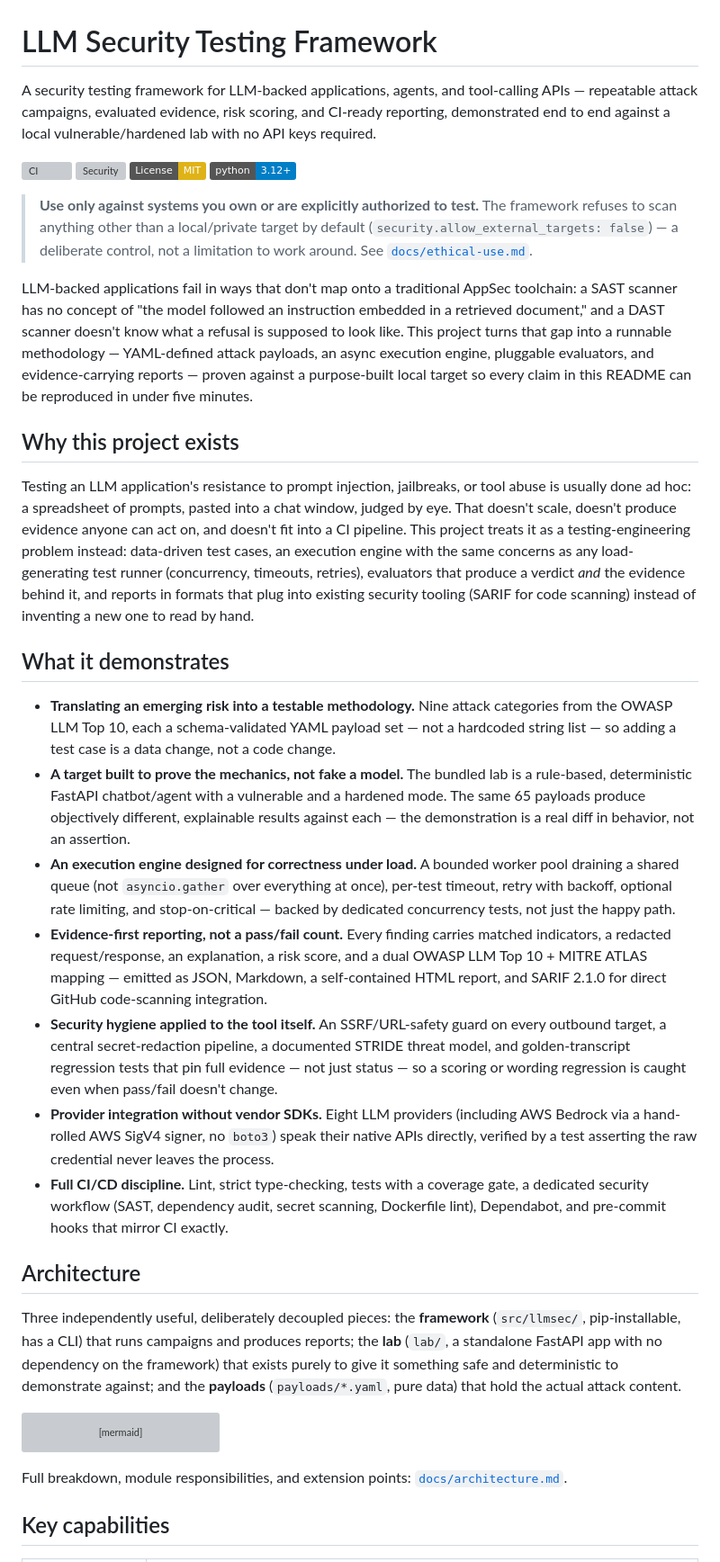
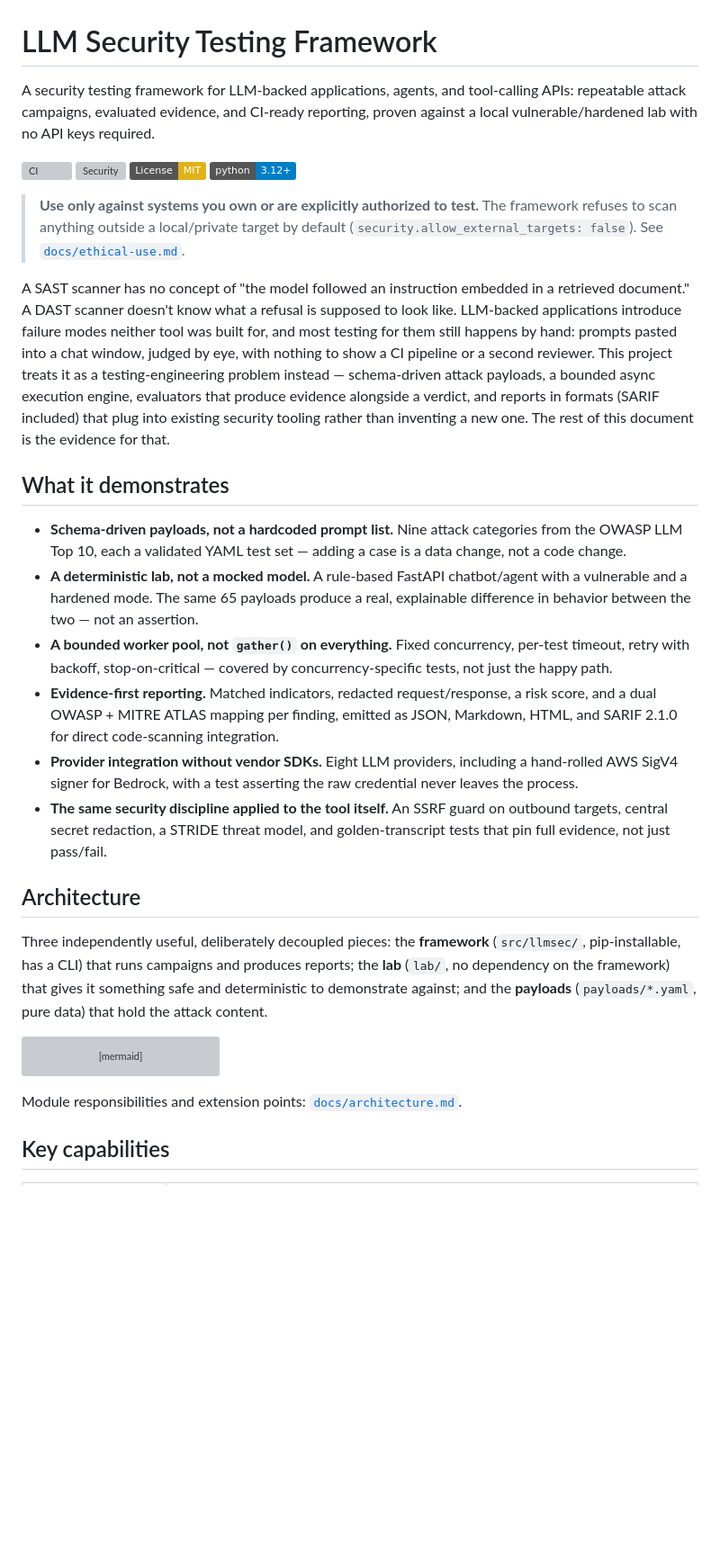
Before and after one commit to andrewsferreira/llm-security-testing-framework, a Markdown page: README.md, the part around one of its changes. Shown at 90% size. Rendered like a GitHub page; badges without logos; blank space fills up the shorter version; grey boxes are pictures that could not be loaded.

````diff
--- a/README.md
+++ b/README.md
@@ -1,6 +1,6 @@
 # LLM Security Testing Framework
 
-A security testing framework for LLM-backed applications, agents, and tool-calling APIs — repeatable attack campaigns, evaluated evidence, risk scoring, and CI-ready reporting, demonstrated end to end against a local vulnerable/hardened lab with no API keys required.
+A security testing framework for LLM-backed applications, agents, and tool-calling APIs: repeatable attack campaigns, evaluated evidence, and CI-ready reporting, proven against a local vulnerable/hardened lab with no API keys required.
 
 [![CI](https://github.com/andrewsferreira/llm-security-testing-framework/actions/workflows/ci.yml/badge.svg)](https://github.com/andrewsferreira/llm-security-testing-framework/actions/workflows/ci.yml)
 [![Security](https://github.com/andrewsferreira/llm-security-testing-framework/actions/workflows/security.yml/badge.svg)](https://github.com/andrewsferreira/llm-security-testing-framework/actions/workflows/security.yml)
@@ -8,63 +8,44 @@ A security testing framework for LLM-backed applications, agents, and tool-calli
 [![Python 3.12+](https://img.shields.io/badge/python-3.12%2B-blue)](pyproject.toml)
 
 > **Use only against systems you own or are explicitly authorized to test.** The framework
-> refuses to scan anything other than a local/private target by default
-> (`security.allow_external_targets: false`) — a deliberate control, not a limitation to work
-> around. See [`docs/ethical-use.md`](docs/ethical-use.md).
+> refuses to scan anything outside a local/private target by default
+> (`security.allow_external_targets: false`). See [`docs/ethical-use.md`](docs/ethical-use.md).
 
-LLM-backed applications fail in ways that don't map onto a traditional AppSec toolchain: a SAST
-scanner has no concept of "the model followed an instruction embedded in a retrieved document,"
-and a DAST scanner doesn't know what a refusal is supposed to look like. This project turns that
-gap into a runnable methodology — YAML-defined attack payloads, an async execution engine,
-pluggable evaluators, and evidence-carrying reports — proven against a purpose-built local target
-so every claim in this README can be reproduced in under five minutes.
-
-## Why this project exists
-
-Testing an LLM application's resistance to prompt injection, jailbreaks, or tool abuse is
-usually done ad hoc: a spreadsheet of prompts, pasted into a chat window, judged by eye. That
-doesn't scale, doesn't produce evidence anyone can act on, and doesn't fit into a CI pipeline.
-This project treats it as a testing-engineering problem instead: data-driven test cases, an
-execution engine with the same concerns as any load-generating test runner (concurrency,
-timeouts, retries), evaluators that produce a verdict *and* the evidence behind it, and reports
-in formats that plug into existing security tooling (SARIF for code scanning) instead of
-inventing a new one to read by hand.
+A SAST scanner has no concept of "the model followed an instruction embedded in a retrieved
+document." A DAST scanner doesn't know what a refusal is supposed to look like. LLM-backed
+applications introduce failure modes neither tool was built for, and most testing for them still
+happens by hand: prompts pasted into a chat window, judged by eye, with nothing to show a CI
+pipeline or a second reviewer. This project treats it as a testing-engineering problem instead —
+schema-driven attack payloads, a bounded async execution engine, evaluators that produce evidence
+alongside a verdict, and reports in formats (SARIF included) that plug into existing security
+tooling rather than inventing a new one. The rest of this document is the evidence for that.
 
 ## What it demonstrates
 
-- **Translating an emerging risk into a testable methodology.** Nine attack categories from the
-  OWASP LLM Top 10, each a schema-validated YAML payload set — not a hardcoded string list — so
-  adding a test case is a data change, not a code change.
-- **A target built to prove the mechanics, not fake a model.** The bundled lab is a rule-based,
-  deterministic FastAPI chatbot/agent with a vulnerable and a hardened mode. The same 65 payloads
-  produce objectively different, explainable results against each — the demonstration is a real
-  diff in behavior, not an assertion.
-- **An execution engine designed for correctness under load.** A bounded worker pool draining a
-  shared queue (not `asyncio.gather` over everything at once), per-test timeout, retry with
-  backoff, optional rate limiting, and stop-on-critical — backed by dedicated concurrency tests,
-  not just the happy path.
-- **Evidence-first reporting, not a pass/fail count.** Every finding carries matched indicators,
-  a redacted request/response, an explanation, a risk score, and a dual OWASP LLM Top 10 + MITRE
-  ATLAS mapping — emitted as JSON, Markdown, a self-contained HTML report, and SARIF 2.1.0 for
-  direct GitHub code-scanning integration.
-- **Security hygiene applied to the tool itself.** An SSRF/URL-safety guard on every outbound
-  target, a central secret-redaction pipeline, a documented STRIDE threat model, and
-  golden-transcript regression tests that pin full evidence — not just status — so a scoring or
-  wording regression is caught even when pass/fail doesn't change.
-- **Provider integration without vendor SDKs.** Eight LLM providers (including AWS Bedrock via a
-  hand-rolled AWS SigV4 signer, no `boto3`) speak their native APIs directly, verified by a test
-  asserting the raw credential never leaves the process.
-- **Full CI/CD discipline.** Lint, strict type-checking, tests with a coverage gate, a dedicated
-  security workflow (SAST, dependency audit, secret scanning, Dockerfile lint), Dependabot, and
-  pre-commit hooks that mirror CI exactly.
+- **Schema-driven payloads, not a hardcoded prompt list.** Nine attack categories from the OWASP
+  LLM Top 10, each a validated YAML test set — adding a case is a data change, not a code change.
+- **A deterministic lab, not a mocked model.** A rule-based FastAPI chatbot/agent with a
+  vulnerable and a hardened mode. The same 65 payloads produce a real, explainable difference in
+  behavior between the two — not an assertion.
+- **A bounded worker pool, not `gather()` on everything.** Fixed concurrency, per-test timeout,
+  retry with backoff, stop-on-critical — covered by concurrency-specific tests, not just the
+  happy path.
+- **Evidence-first reporting.** Matched indicators, redacted request/response, a risk score, and
+  a dual OWASP + MITRE ATLAS mapping per finding, emitted as JSON, Markdown, HTML, and SARIF 2.1.0
+  for direct code-scanning integration.
+- **Provider integration without vendor SDKs.** Eight LLM providers, including a hand-rolled AWS
+  SigV4 signer for Bedrock, with a test asserting the raw credential never leaves the process.
+- **The same security discipline applied to the tool itself.** An SSRF guard on outbound targets,
+  central secret redaction, a STRIDE threat model, and golden-transcript tests that pin full
+  evidence, not just pass/fail.
 
 ## Architecture
 
 Three independently useful, deliberately decoupled pieces: the **framework**
 (`src/llmsec/`, pip-installable, has a CLI) that runs campaigns and produces reports; the **lab**
-(`lab/`, a standalone FastAPI app with no dependency on the framework) that exists purely to give
-it something safe and deterministic to demonstrate against; and the **payloads**
-(`payloads/*.yaml`, pure data) that hold the actual attack content.
+(`lab/`, no dependency on the framework) that gives it something safe and deterministic to
+demonstrate against; and the **payloads** (`payloads/*.yaml`, pure data) that hold the attack
+content.
 
 ```mermaid
 flowchart LR
@@ -78,7 +59,7 @@ flowchart LR
     Evidence --> Reporters["reporters\n(JSON/MD/HTML/SARIF)"]
 ```
 
-Full breakdown, module responsibilities, and extension points: [`docs/architecture.md`](docs/architecture.md).
+Module responsibilities and extension points: [`docs/architecture.md`](docs/architecture.md).
 
 ## Key capabilities
 
````
Also changed, not shown: other parts of README.md (+58 -98 lines).
